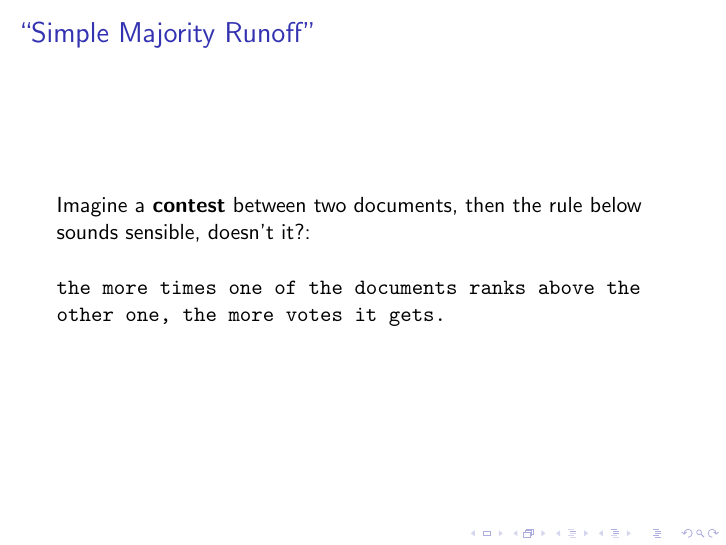
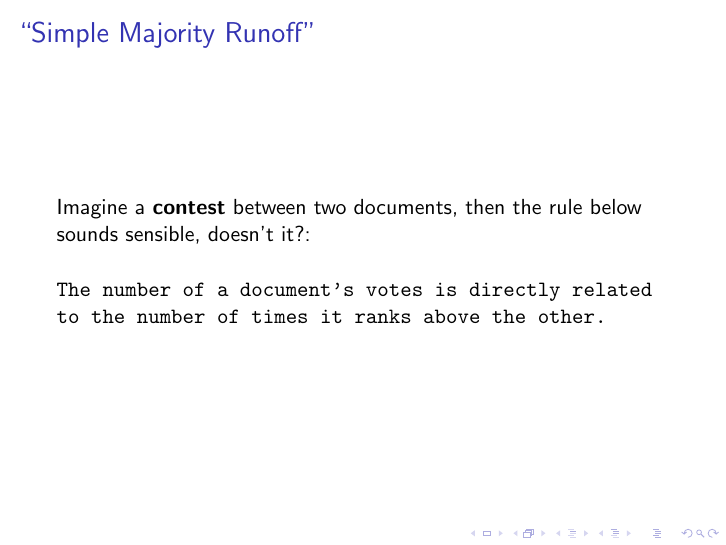
Before and after one commit to Cyofanni/KondorReport, LaTeX slides (src/slides.tex): page 7 of 7. Compiled offline with pdfLaTeX; a LaTeX package or settings file that is missing is left out.

Commit message:
pdf generated from labTA

```diff
--- a/src/slides.tex
+++ b/src/slides.tex
@@ -100,7 +100,7 @@
 
         \begin{frame}{``Simple Majority Runoff''}
           Imagine a \textbf{contest} between two documents, then the rule below sounds sensible, doesn't it?: \newline \newline
-          \texttt{the more times one of the documents ranks above the other one, the more votes it gets.}
+          \texttt{The number of a document's votes is directly related to the number of times it ranks above the other.}
 	\end{frame}
 
 \end{document}
```
Also changed, not shown: src/slides.pdf.
